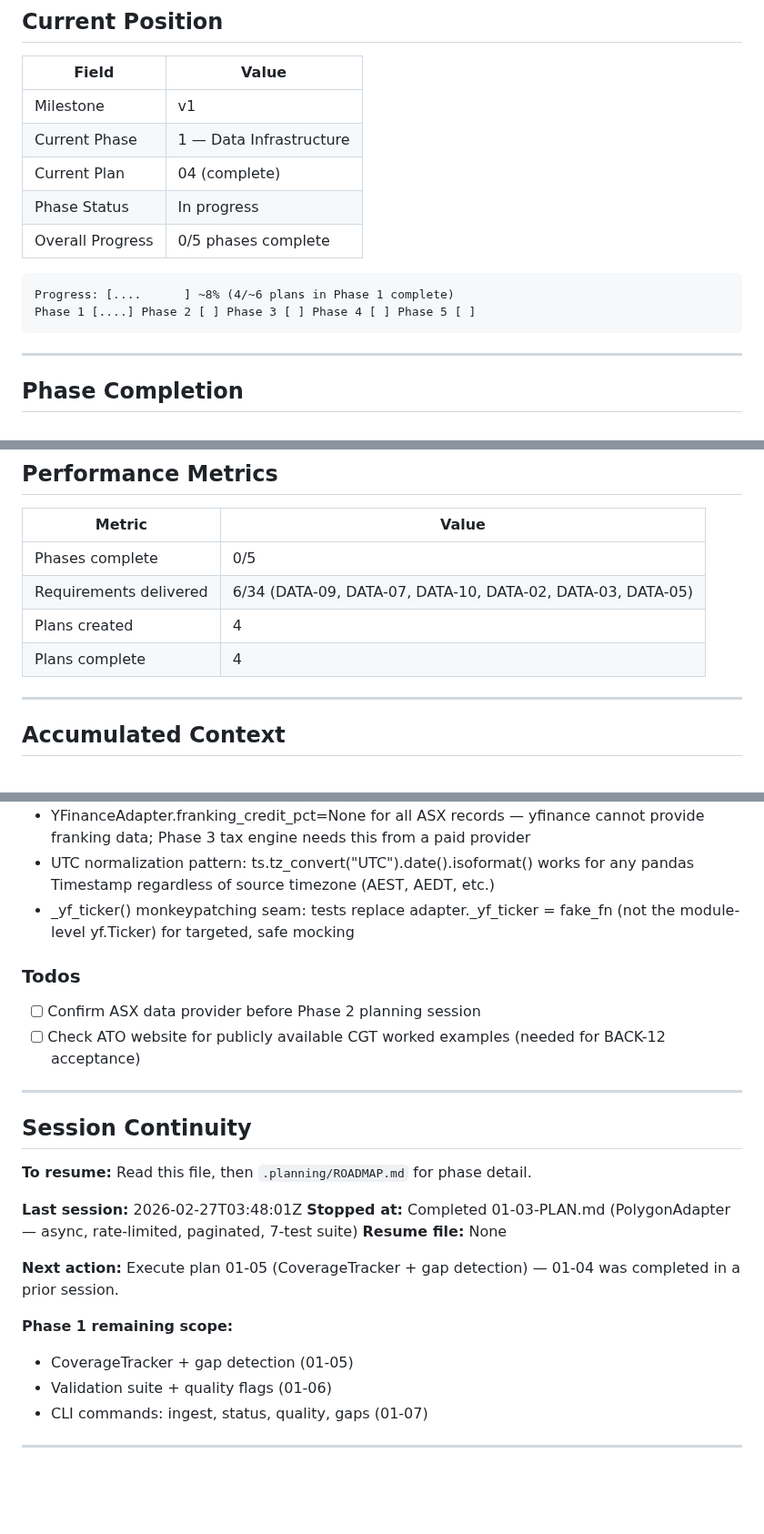
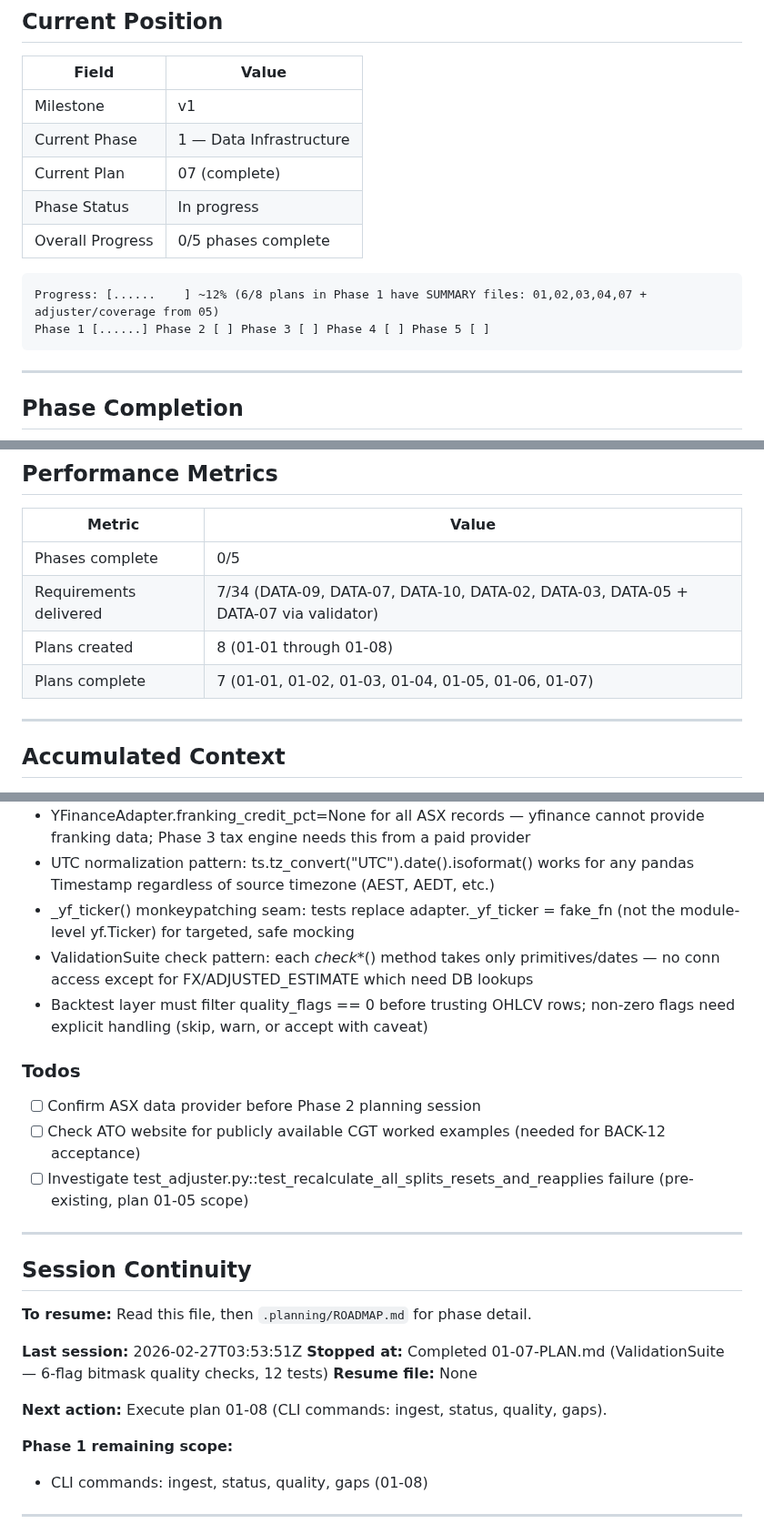
Before and after one commit to thegr4nge/portfolioforge, a Markdown page: .planning/STATE.md, 3 parts joined by grey strips. Shown at 91% size. GitHub-like rendering; blank space fills up the shorter version.

Commit message:
docs(01-07): complete ValidationSuite plan
Tasks completed: 2/2
- Task 1: Implement ValidationSuite with all 6 quality checks
- Task 2: ValidationSuite test suite — 12 tests, one per flag condition

SUMMARY: .planning/phases/01-data-infrastructure/01-07-SUMMARY.md

````diff
--- a/.planning/STATE.md
+++ b/.planning/STATE.md
@@ -14,13 +14,13 @@
 |-------|-------|
 | Milestone | v1 |
 | Current Phase | 1 — Data Infrastructure |
-| Current Plan | 04 (complete) |
+| Current Plan | 07 (complete) |
 | Phase Status | In progress |
 | Overall Progress | 0/5 phases complete |
 
 ```
-Progress: [....      ] ~8% (4/~6 plans in Phase 1 complete)
-Phase 1 [....] Phase 2 [ ] Phase 3 [ ] Phase 4 [ ] Phase 5 [ ]
+Progress: [......    ] ~12% (6/8 plans in Phase 1 have SUMMARY files: 01,02,03,04,07 + adjuster/coverage from 05)
+Phase 1 [......] Phase 2 [ ] Phase 3 [ ] Phase 4 [ ] Phase 5 [ ]
 ```
 
 ---
@@ -42,9 +42,9 @@ Phase 1 [....] Phase 2 [ ] Phase 3 [ ] Phase 4 [ ] Phase 5 [ ]
 | Metric | Value |
 |--------|-------|
 | Phases complete | 0/5 |
-| Requirements delivered | 6/34 (DATA-09, DATA-07, DATA-10, DATA-02, DATA-03, DATA-05) |
-| Plans created | 4 |
-| Plans complete | 4 |
+| Requirements delivered | 7/34 (DATA-09, DATA-07, DATA-10, DATA-02, DATA-03, DATA-05 + DATA-07 via validator) |
+| Plans created | 8 (01-01 through 01-08) |
+| Plans complete | 7 (01-01, 01-02, 01-03, 01-04, 01-05, 01-06, 01-07) |
 
 ---
 
@@ -94,11 +98,14 @@ Phase 1 [....] Phase 2 [ ] Phase 3 [ ] Phase 4 [ ] Phase 5 [ ]
 - YFinanceAdapter.franking_credit_pct=None for all ASX records — yfinance cannot provide franking data; Phase 3 tax engine needs this from a paid provider
 - UTC normalization pattern: ts.tz_convert("UTC").date().isoformat() works for any pandas Timestamp regardless of source timezone (AEST, AEDT, etc.)
 - _yf_ticker() monkeypatching seam: tests replace adapter._yf_ticker = fake_fn (not the module-level yf.Ticker) for targeted, safe mocking
+- ValidationSuite check pattern: each _check_*() method takes only primitives/dates — no conn access except for FX/ADJUSTED_ESTIMATE which need DB lookups
+- Backtest layer must filter quality_flags == 0 before trusting OHLCV rows; non-zero flags need explicit handling (skip, warn, or accept with caveat)
 
 ### Todos
 
 - [ ] Confirm ASX data provider before Phase 2 planning session
 - [ ] Check ATO website for publicly available CGT worked examples (needed for BACK-12 acceptance)
+- [ ] Investigate test_adjuster.py::test_recalculate_all_splits_resets_and_reapplies failure (pre-existing, plan 01-05 scope)
 
 ---
 
@@ -106,16 +113,14 @@ Phase 1 [....] Phase 2 [ ] Phase 3 [ ] Phase 4 [ ] Phase 5 [ ]
 
 **To resume:** Read this file, then `.planning/ROADMAP.md` for phase detail.
 
-**Last session:** 2026-02-27T03:48:01Z
-**Stopped at:** Completed 01-03-PLAN.md (PolygonAdapter — async, rate-limited, paginated, 7-test suite)
+**Last session:** 2026-02-27T03:53:51Z
+**Stopped at:** Completed 01-07-PLAN.md (ValidationSuite — 6-flag bitmask quality checks, 12 tests)
 **Resume file:** None
 
-**Next action:** Execute plan 01-05 (CoverageTracker + gap detection) — 01-04 was completed in a prior session.
+**Next action:** Execute plan 01-08 (CLI commands: ingest, status, quality, gaps).
 
 **Phase 1 remaining scope:**
-- CoverageTracker + gap detection (01-05)
-- Validation suite + quality flags (01-06)
-- CLI commands: ingest, status, quality, gaps (01-07)
+- CLI commands: ingest, status, quality, gaps (01-08)
 
 ---
 
````
Also changed, not shown: other parts of .planning/STATE.md (+5 -1 lines), .planning/ROADMAP.md (+4 -4 lines), 1 other file.
